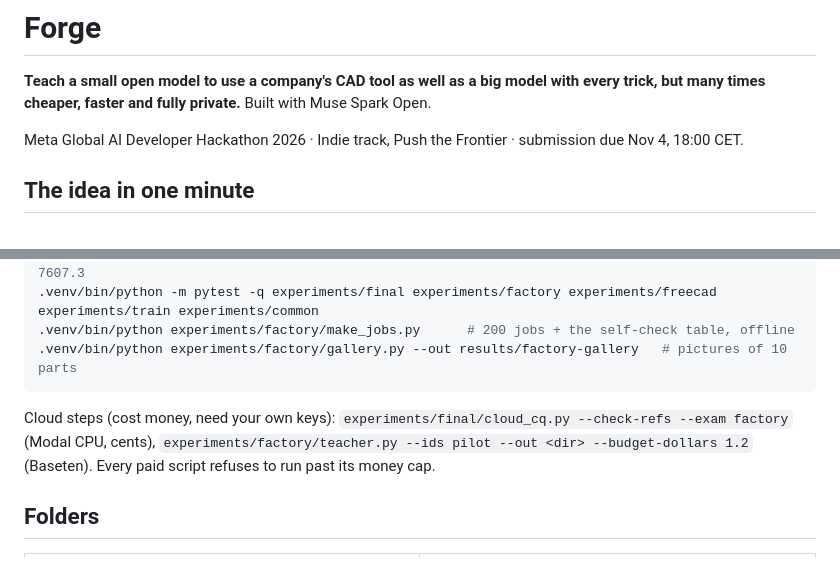
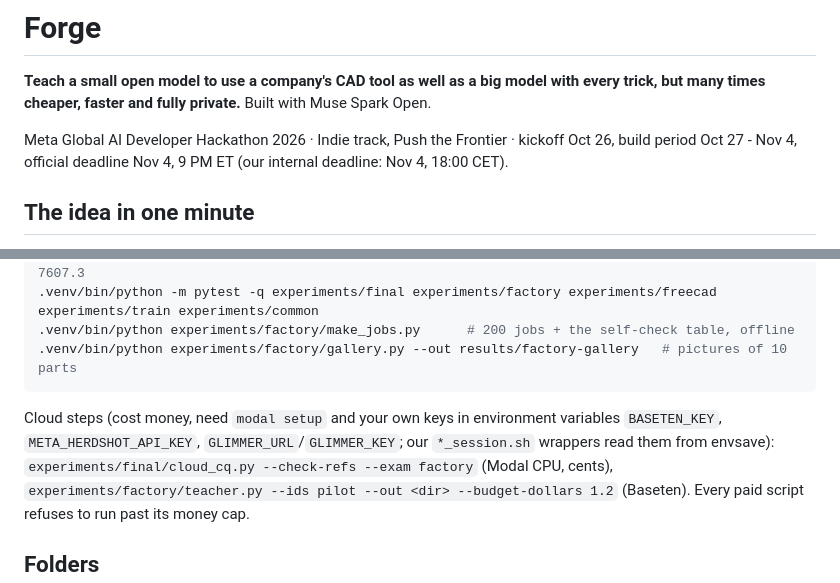
Before and after one commit to alyssaaa11/expertery, a Markdown page: README.md, 2 parts joined by grey strips. Rendered like a GitHub page.

````diff
--- a/README.md
+++ b/README.md
@@ -3,7 +3,8 @@
 **Teach a small open model to use a company's CAD tool as well as a big model with every trick, but many times
 cheaper, faster and fully private.** Built with Muse Spark Open.
 
-Meta Global AI Developer Hackathon 2026 · Indie track, Push the Frontier · submission due Nov 4, 18:00 CET.
+Meta Global AI Developer Hackathon 2026 · Indie track, Push the Frontier · kickoff Oct 26, build period Oct 27 - Nov 4,
+official deadline Nov 4, 9 PM ET (our internal deadline: Nov 4, 18:00 CET).
 
 ## The idea in one minute
 1. **A factory makes practice jobs** ("make a pipe tee: main tube 27.6 mm …") and a correct reference part for each one.
@@ -70,7 +79,8 @@ python3.12 -m venv .venv && .venv/bin/pip install cadquery==2.8.0 cadquery-ocp==
 .venv/bin/python experiments/factory/make_jobs.py      # 200 jobs + the self-check table, offline
 .venv/bin/python experiments/factory/gallery.py --out results/factory-gallery   # pictures of 10 parts
 ```
-Cloud steps (cost money, need your own keys): `experiments/final/cloud_cq.py --check-refs --exam factory`
+Cloud steps (cost money, need `modal setup` and your own keys in environment variables `BASETEN_KEY`,
+`META_HERDSHOT_API_KEY`, `GLIMMER_URL`/`GLIMMER_KEY`; our `*_session.sh` wrappers read them from envsave): `experiments/final/cloud_cq.py --check-refs --exam factory`
 (Modal CPU, cents), `experiments/factory/teacher.py --ids pilot --out <dir> --budget-dollars 1.2` (Baseten).
 Every paid script refuses to run past its money cap.
 
````
Also changed, not shown: other parts of README.md (+32 -14 lines), company/SPEC.md (+1 -1 lines), docs/diagrams/forge-use-cases.png, 6 other files.
